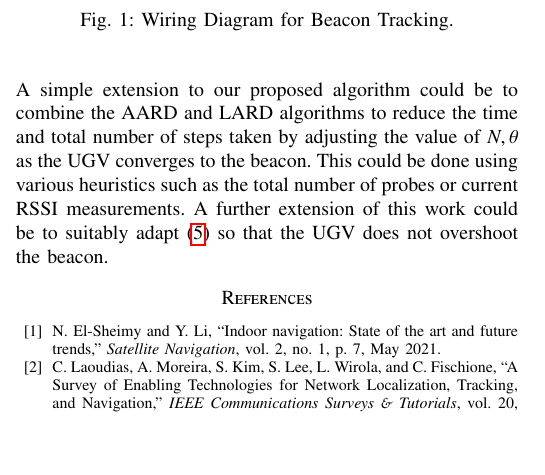
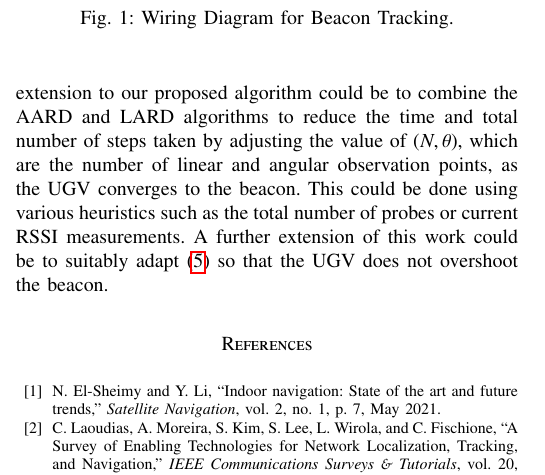
Before and after one commit to gadepall/ugv-beacon, a LaTeX paper (main.tex): part of one column of page 3 of 4, cut so that both start at the same text, the shorter picture padded with empty space. Compiled offline with pdfLaTeX.

Commit message:
final version.  ready to upload

```diff
--- a/main.tex
+++ b/main.tex
@@ -438,7 +438,7 @@ work uses easily available hardware and software tools to implement the
 algorithm on an ESP32 microcontroller mounted on a UGV chassis. A simple
 extension to our proposed algorithm could be to combine the AARD and LARD
 algorithms to reduce the time and total number of steps taken by adjusting the
-value of \(N, \theta\) as the UGV converges to the beacon. This could be done
+value of $\brak{N, \theta}$, which are the number of linear and angular observation points, as the UGV converges to the beacon. This could be done
 using various heuristics such as the total number of probes or current RSSI
 measurements. A further extension of this work could be to suitably adapt
 \eqref{eq:gradient-ascent-upd} so that the UGV does not overshoot the beacon.
```
Also changed, not shown: main.pdf.
